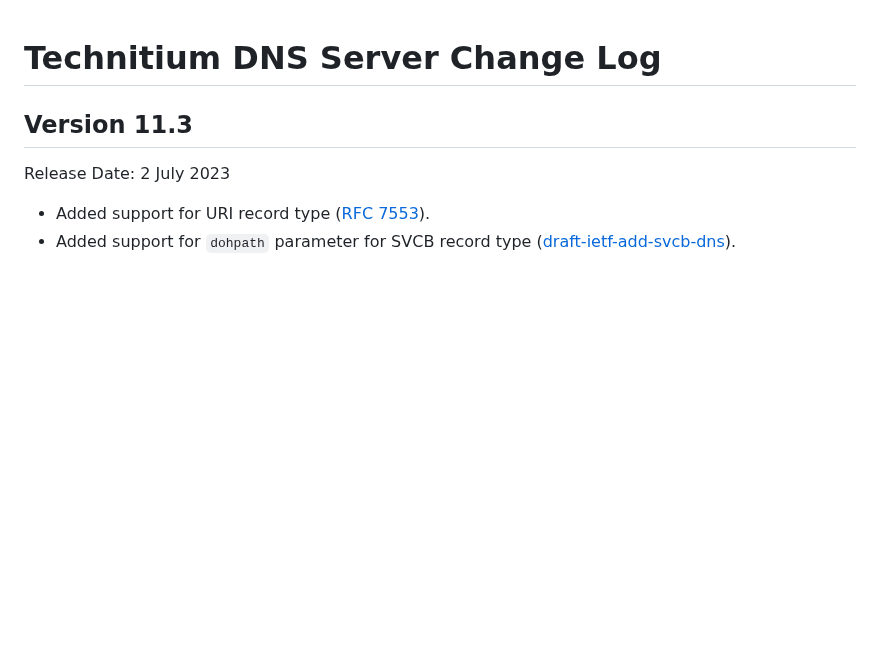
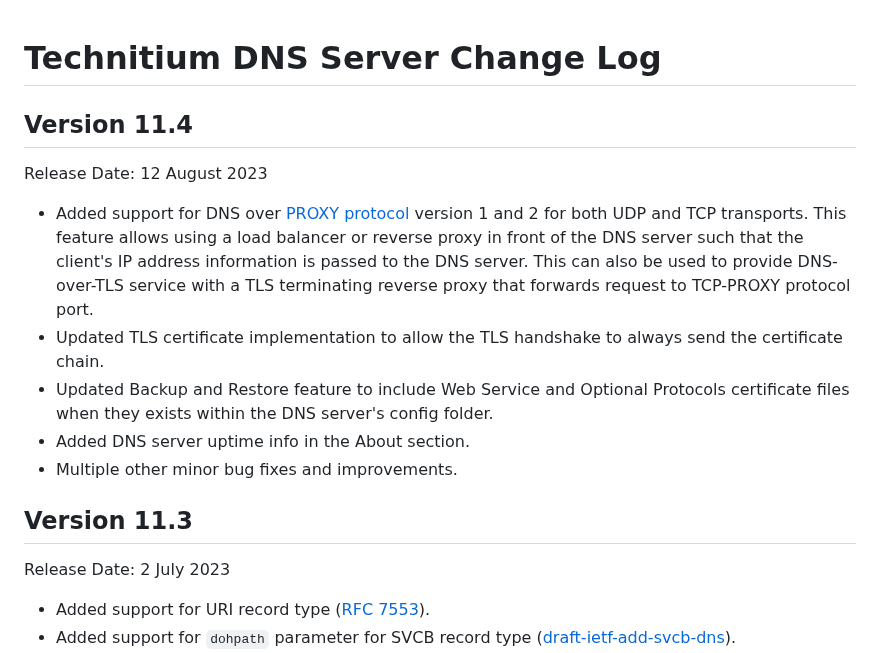
Before and after one commit to TechnitiumSoftware/DnsServer, a Markdown page: CHANGELOG.md, the part around the change. Rendered like a GitHub page; blank space fills up the shorter version.

Commit message:
updated changelog

```diff
--- a/CHANGELOG.md
+++ b/CHANGELOG.md
@@ -1,4 +1,13 @@
 # Technitium DNS Server Change Log
+
+## Version 11.4
+Release Date: 12 August 2023
+
+- Added support for DNS over [PROXY protocol](https://www.haproxy.org/download/1.8/doc/proxy-protocol.txt) version 1 and 2 for both UDP and TCP transports. This feature allows using a load balancer or reverse proxy in front of the DNS server such that the client's IP address information is passed to the DNS server. This can also be used to provide DNS-over-TLS service with a TLS terminating reverse proxy that forwards request to TCP-PROXY protocol port.
+- Updated TLS certificate implementation to allow the TLS handshake to always send the certificate chain.
+- Updated Backup and Restore feature to include Web Service and Optional Protocols certificate files when they exists within the DNS server's config folder.
+- Added DNS server uptime info in the About section.
+- Multiple other minor bug fixes and improvements.
 
 ## Version 11.3
 Release Date: 2 July 2023
```
